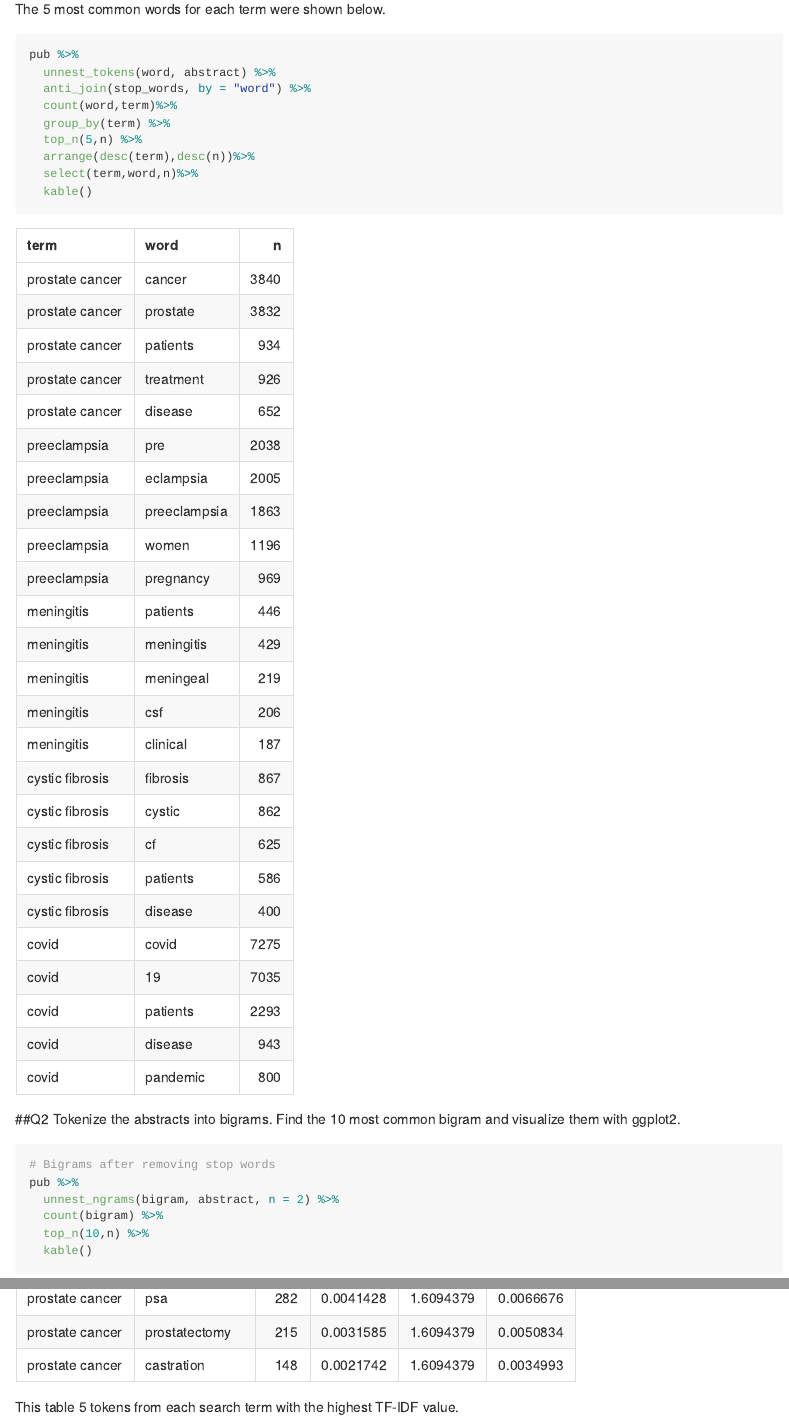
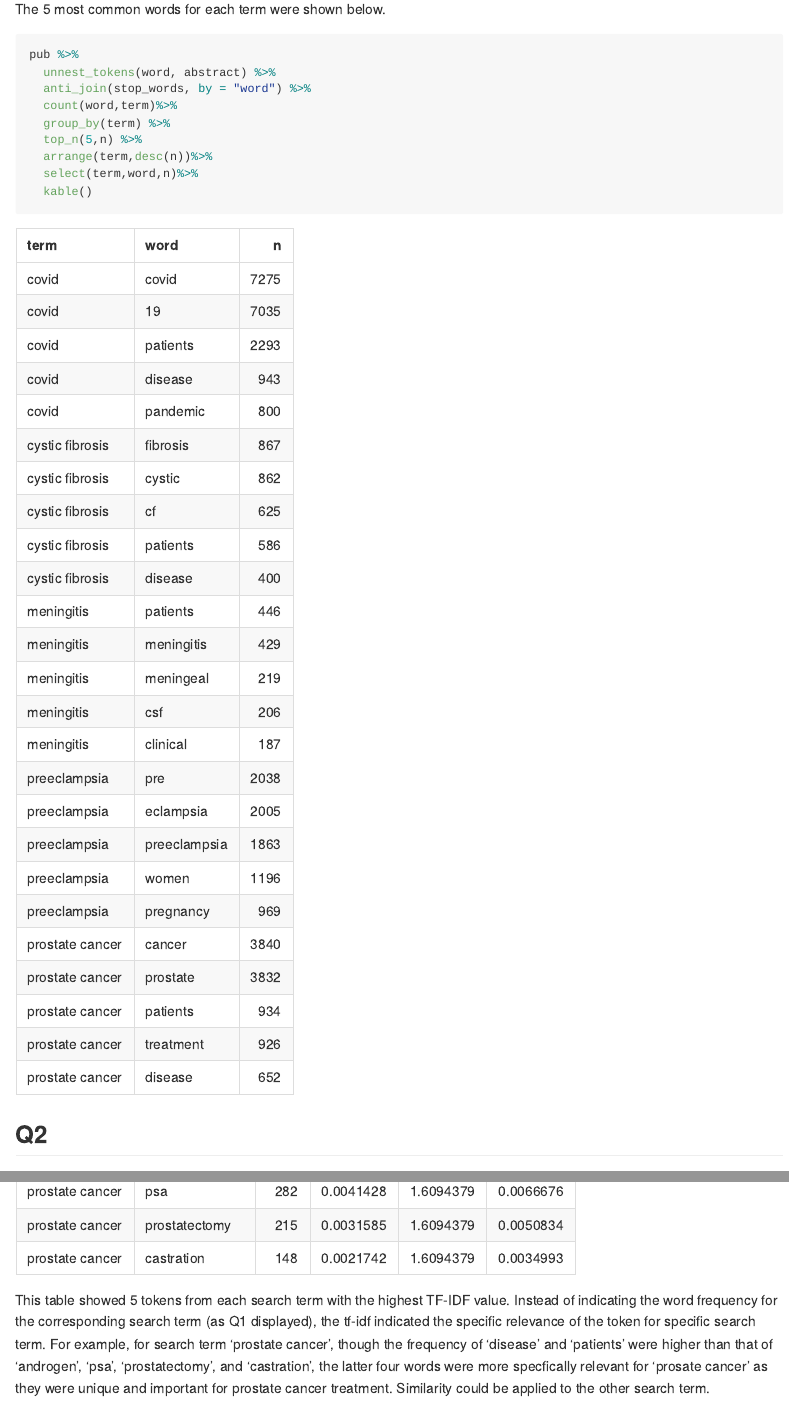
Before and after one commit to rainane007/pm566_hw, an R Markdown document (HW3/README.Rmd): the page in a window 1100 px wide, from 17070 px down, and a second part further down, joined at a grey line. The pictures show the output file HW3/README.md that the author committed with the source, drawn offline in the style of GitHub; long lines of code are wrapped.

Commit message:
HW3 submission https://github.com/USCbiostats/PM566/issues/63

````diff
--- a/HW3/README.Rmd
+++ b/HW3/README.Rmd
@@ -206,12 +206,12 @@ pub %>%
   count(word,term)%>%
   group_by(term) %>%
   top_n(5,n) %>%
-  arrange(desc(term),desc(n))%>%
+  arrange(term,desc(n))%>%
   select(term,word,n)%>%
   kable()
 ```
 
-##Q2
+## Q2
 Tokenize the abstracts into bigrams. Find the 10 most common bigram and visualize them with ggplot2.
 
 ```{r}
@@ -256,4 +256,4 @@ pub %>%
   kable()
 ```
 
-This table 5 tokens from each search term with the highest TF-IDF value.
+This table showed 5 tokens from each search term with the highest TF-IDF value. Instead of indicating the word frequency for the corresponding search term (as Q1 displayed), the tf-idf indicated the specific relevance of the token for specific search term. For example, for search term 'prostate cancer', though the frequency of 'disease' and 'patients' were higher than that of 'androgen', 'psa', 'prostatectomy', and 'castration', the latter four words were more specfically relevant for 'prosate cancer' as they were unique and important for prostate cancer treatment. Similarity could be applied to the other search term.
````
Also changed, not shown: HW3/README.md, HW3/README.Rmd (2 more changed lines).
